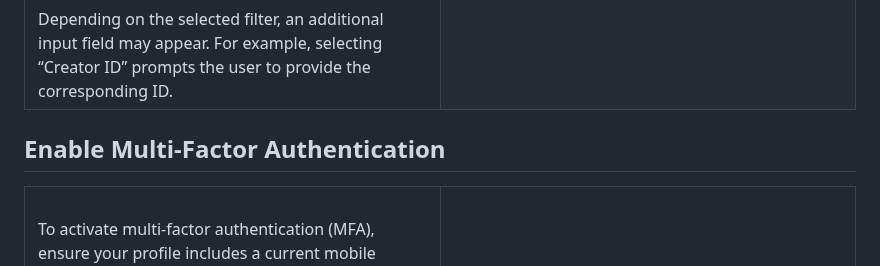
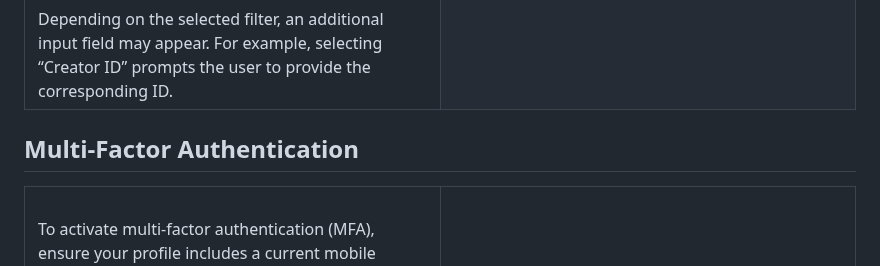
Before and after one commit to gubrus50/django5-tutorial, a Markdown page: README.md, the part around the change. Drawn GitHub-style.

```diff
--- a/README.md
+++ b/README.md
@@ -45,7 +45,7 @@
   </tr>
 </table>
 
-## Enable Multi-Factor Authentication
+## Multi-Factor Authentication
 <table>
   <tr>
     <td width="50%" valign="top">
```
